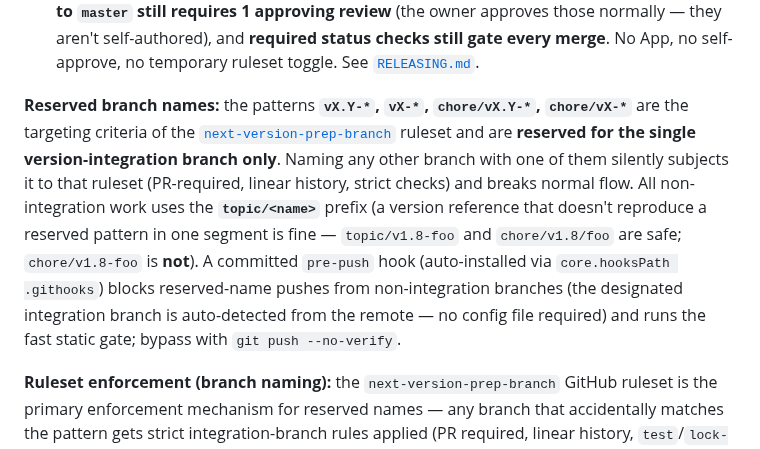
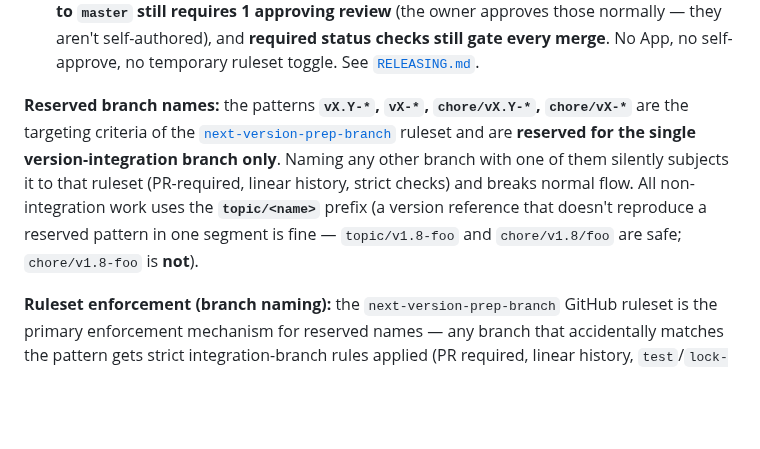
Before and after one commit to jml6m/fas-js, a Markdown page: AGENTS.md, the part around the change. GitHub-like rendering; blank space fills up the shorter version.

Commit message:
docs: remove stale pre-push hook reference from AGENTS.md and copilot-instructions.md

```diff
--- a/AGENTS.md
+++ b/AGENTS.md
@@ -49,7 +49,7 @@ For unsupervised runs (e.g. automated fixes):
 - **Topic work never targets `master` directly.** Every change lands on a short-lived topic branch that PRs into the **current version integration branch** (`chore/vX.Y-*`). `master` only ever receives the single **integration → `master`** release PR (plus Dependabot GitHub Actions bumps). Enforced by [`release-base-guard`](.github/workflows/release-base-guard.yml): a PR into `master` whose head is not `chore/v*`, `v*`, or `dependabot/github_actions/*` fails.
 - The integration → `master` release PR is merged by the **repository owner via a scoped `bypass_actors` entry** on the `main` ruleset (bypass mode: pull requests) — so the owner's own release PR doesn't need an approving review it cannot self-grant. **Every non-owner PR to `master` still requires 1 approving review** (the owner approves those normally — they aren't self-authored), and **required status checks still gate every merge**. No App, no self-approve, no temporary ruleset toggle. See [`RELEASING.md`](RELEASING.md).
 
-**Reserved branch names:** the patterns **`vX.Y-*`, `vX-*`, `chore/vX.Y-*`, `chore/vX-*`** are the targeting criteria of the [`next-version-prep-branch`](https://github.com/jml6m/fas-js/rules) ruleset and are **reserved for the single version-integration branch only**. Naming any other branch with one of them silently subjects it to that ruleset (PR-required, linear history, strict checks) and breaks normal flow. All non-integration work uses the **`topic/<name>`** prefix (a version reference that doesn't reproduce a reserved pattern in one segment is fine — `topic/v1.8-foo` and `chore/v1.8/foo` are safe; `chore/v1.8-foo` is **not**). A committed `pre-push` hook (auto-installed via `core.hooksPath .githooks`) blocks reserved-name pushes from non-integration branches (the designated integration branch is auto-detected from the remote — no config file required) and runs the fast static gate; bypass with `git push --no-verify`.
+**Reserved branch names:** the patterns **`vX.Y-*`, `vX-*`, `chore/vX.Y-*`, `chore/vX-*`** are the targeting criteria of the [`next-version-prep-branch`](https://github.com/jml6m/fas-js/rules) ruleset and are **reserved for the single version-integration branch only**. Naming any other branch with one of them silently subjects it to that ruleset (PR-required, linear history, strict checks) and breaks normal flow. All non-integration work uses the **`topic/<name>`** prefix (a version reference that doesn't reproduce a reserved pattern in one segment is fine — `topic/v1.8-foo` and `chore/v1.8/foo` are safe; `chore/v1.8-foo` is **not**).
 
 **Ruleset enforcement (branch naming):** the `next-version-prep-branch` GitHub ruleset is the primary enforcement mechanism for reserved names — any branch that accidentally matches the pattern gets strict integration-branch rules applied (PR required, linear history, `test`/`lock-files` gates), which breaks normal topic-branch flow and surfaces the mistake. Verify the active rulesets with:
 
```
Also changed, not shown: .github/copilot-instructions.md (+1 -1 lines).
